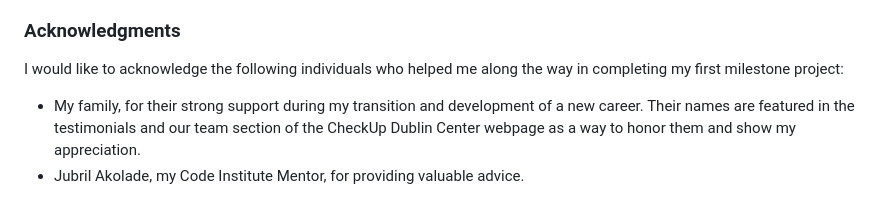
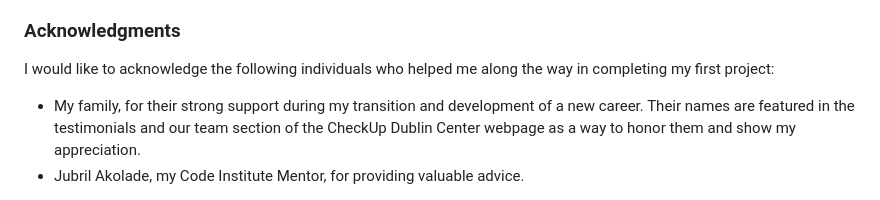
Before and after one commit to IzabellaLopes/checkup-dublin, a Markdown page: README.md, the part around the change. Rendered like a GitHub page.

```diff
--- a/README.md
+++ b/README.md
@@ -369,7 +369,7 @@ Services page:
 
 ### Acknowledgments
 
-I would like to acknowledge the following individuals who helped me along the way in completing my first milestone project:
+I would like to acknowledge the following individuals who helped me along the way in completing my first project:
 
 - My family, for their strong support during my transition and development of a new career. Their names are featured in the testimonials and our team section of the CheckUp Dublin Center webpage as a way to honor them and show my appreciation.
 - Jubril Akolade, my Code Institute Mentor, for providing valuable advice.
```
